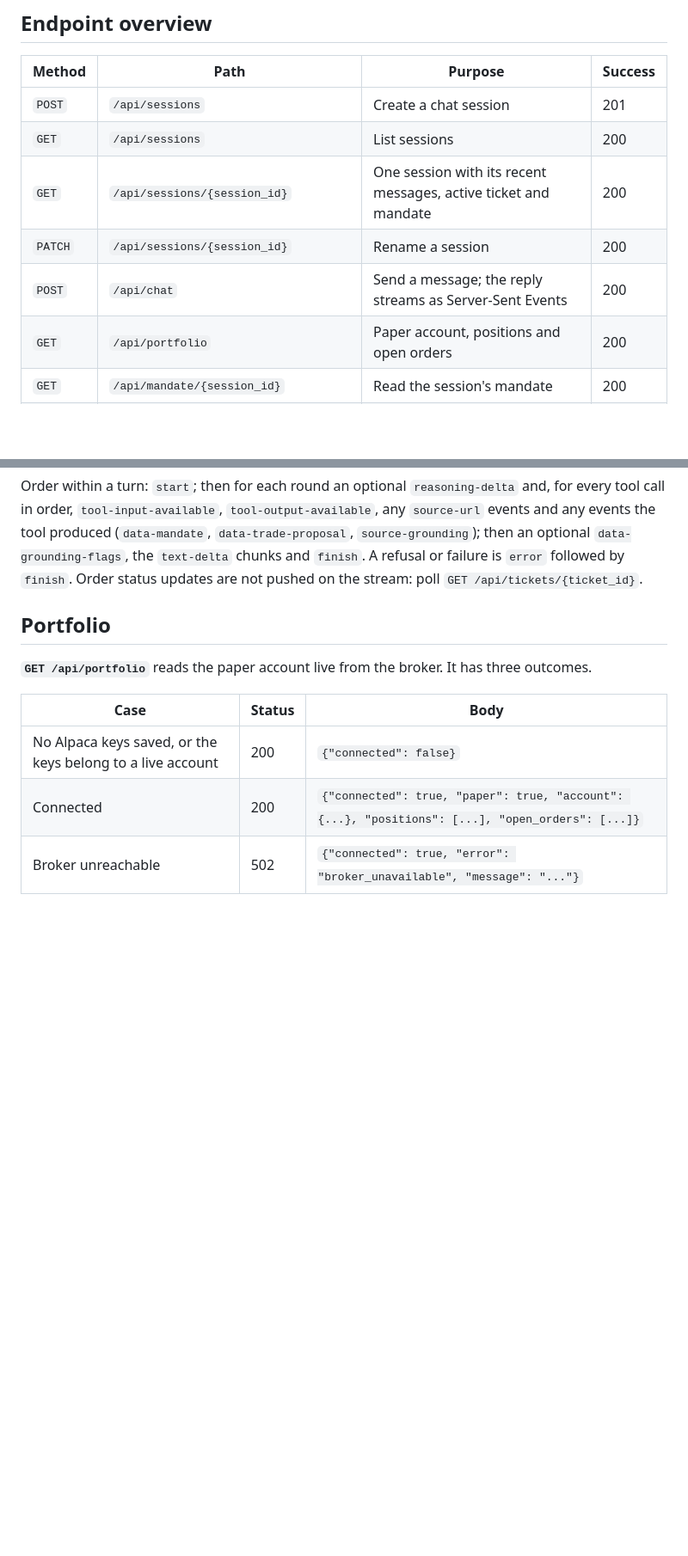
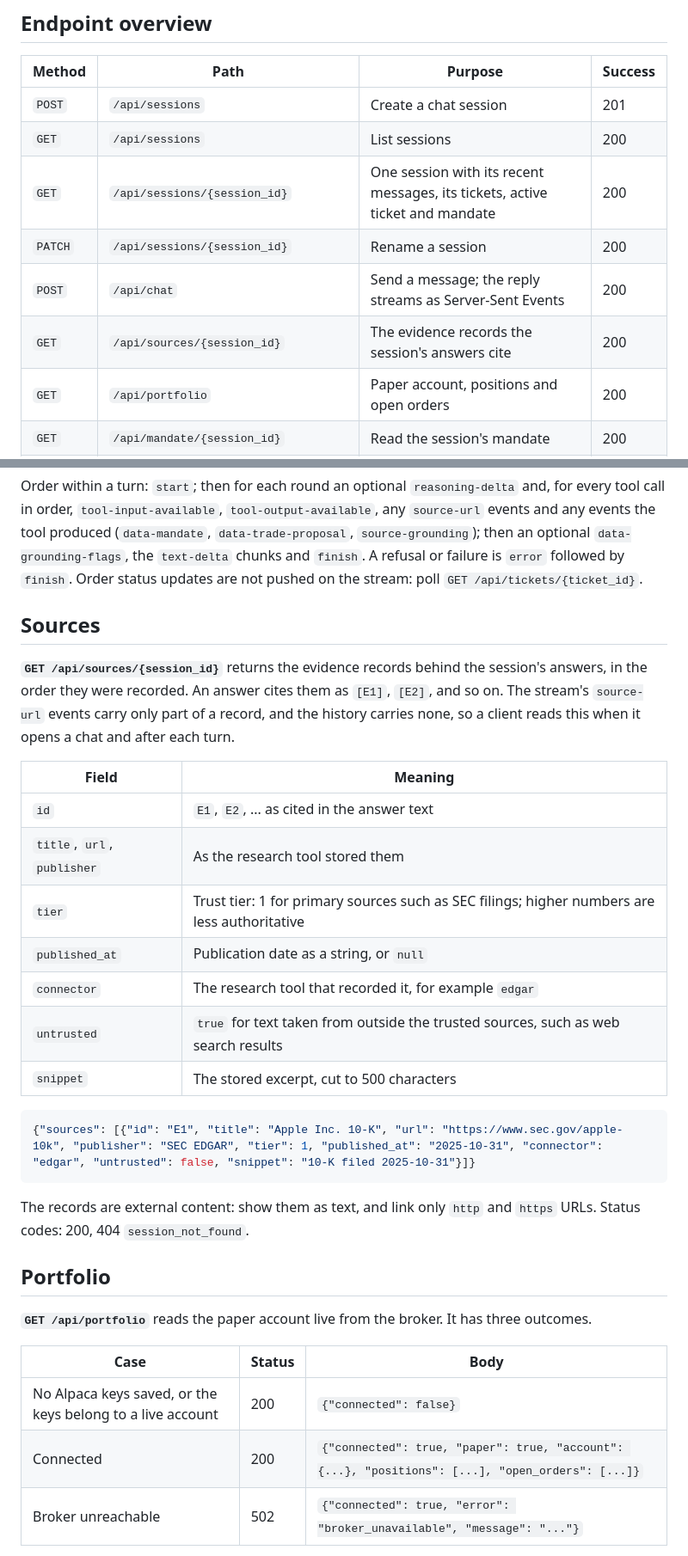
Before and after one commit to heon-1219/tradingDecisionAgent, a Markdown page: docs/api_spec.md, 2 parts joined by grey strips. Shown at 86% size. GitHub-like rendering; blank space fills up the shorter version.

````diff
--- a/docs/api_spec.md
+++ b/docs/api_spec.md
@@ -148,9 +148,10 @@ The chat and trading API is the HTTP surface of the local paper-trading app (`we
 |---|---|---|---|
 | `POST` | `/api/sessions` | Create a chat session | 201 |
 | `GET` | `/api/sessions` | List sessions | 200 |
-| `GET` | `/api/sessions/{session_id}` | One session with its recent messages, active ticket and mandate | 200 |
+| `GET` | `/api/sessions/{session_id}` | One session with its recent messages, its tickets, active ticket and mandate | 200 |
 | `PATCH` | `/api/sessions/{session_id}` | Rename a session | 200 |
 | `POST` | `/api/chat` | Send a message; the reply streams as Server-Sent Events | 200 |
+| `GET` | `/api/sources/{session_id}` | The evidence records the session's answers cite | 200 |
 | `GET` | `/api/portfolio` | Paper account, positions and open orders | 200 |
 | `GET` | `/api/mandate/{session_id}` | Read the session's mandate | 200 |
 | `PUT` | `/api/mandate/{session_id}` | Save the session's mandate | 200 |
@@ -232,6 +234,26 @@ Status codes: 200 (stream), 404 `session_not_found`, 422 `invalid_request`, 503
 | `finish` | `usage`, `elapsed_ms`, `mode`, `max_rounds`, `time_budget_sec`, `budget_exhausted` | Always the last event, also after an error. `usage` holds token counts summed over the turn, as the provider reports them (for example `input` and `output`). `mode` (`shallow` or `deep`), `max_rounds` and `time_budget_sec` are the limits the turn ran under (see [Settings](#settings)). `budget_exhausted` is `true` when the turn ended on them: the answer is then what the model wrote when asked to stop, or a fallback, and in shallow mode it says so and that a paid API key in Settings allows deeper research. If the stream itself fails, its closing `finish` has only `usage` and `elapsed_ms` | `data: {"type":"finish","usage":{"input":4210,"output":380},"elapsed_ms":18342,"mode":"deep","max_rounds":12,"time_budget_sec":300,"budget_exhausted":false}` |
 
 Order within a turn: `start`; then for each round an optional `reasoning-delta` and, for every tool call in order, `tool-input-available`, `tool-output-available`, any `source-url` events and any events the tool produced (`data-mandate`, `data-trade-proposal`, `source-grounding`); then an optional `data-grounding-flags`, the `text-delta` chunks and `finish`. A refusal or failure is `error` followed by `finish`. Order status updates are not pushed on the stream: poll `GET /api/tickets/{ticket_id}`.
+
+## Sources
+
+**`GET /api/sources/{session_id}`** returns the evidence records behind the session's answers, in the order they were recorded. An answer cites them as `[E1]`, `[E2]`, and so on. The stream's `source-url` events carry only part of a record, and the history carries none, so a client reads this when it opens a chat and after each turn.
+
+| Field | Meaning |
+|---|---|
+| `id` | `E1`, `E2`, ... as cited in the answer text |
+| `title`, `url`, `publisher` | As the research tool stored them |
+| `tier` | Trust tier: 1 for primary sources such as SEC filings; higher numbers are less authoritative |
+| `published_at` | Publication date as a string, or `null` |
+| `connector` | The research tool that recorded it, for example `edgar` |
+| `untrusted` | `true` for text taken from outside the trusted sources, such as web search results |
+| `snippet` | The stored excerpt, cut to 500 characters |
+
+```json
+{"sources": [{"id": "E1", "title": "Apple Inc. 10-K", "url": "https://www.sec.gov/apple-10k", "publisher": "SEC EDGAR", "tier": 1, "published_at": "2025-10-31", "connector": "edgar", "untrusted": false, "snippet": "10-K filed 2025-10-31"}]}
+```
+
+The records are external content: show them as text, and link only `http` and `https` URLs. Status codes: 200, 404 `session_not_found`.
 
 ## Portfolio
 
````
Also changed, not shown: other parts of docs/api_spec.md (+28 -5 lines), docs/architecture.md (+6 -4 lines).
